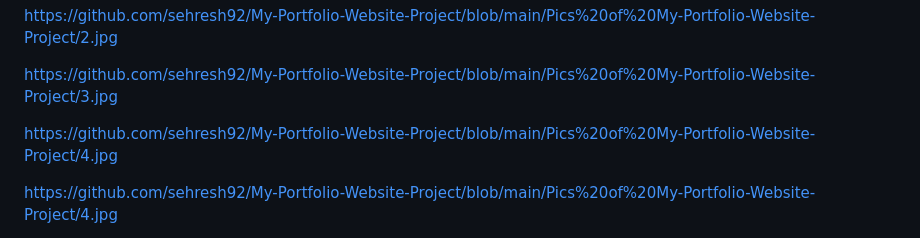
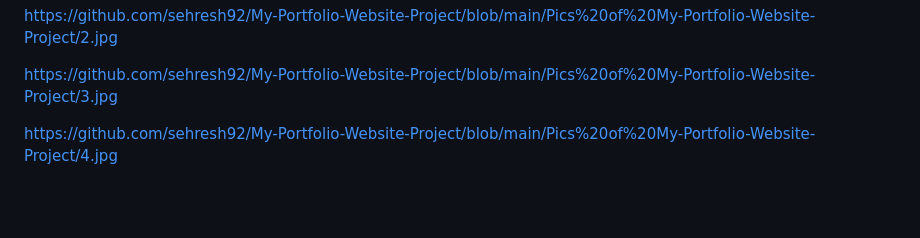
Before and after one commit to sehresh92/My-Portfolio-Website-Project, a Markdown page: README.md, the part around the change. GitHub-like rendering; blank space fills up the shorter version.

```diff
--- a/README.md
+++ b/README.md
@@ -16,8 +16,6 @@ https://github.com/sehresh92/My-Portfolio-Website-Project/blob/main/Pics%20of%20
 https://github.com/sehresh92/My-Portfolio-Website-Project/blob/main/Pics%20of%20My-Portfolio-Website-Project/2.jpg
 
 https://github.com/sehresh92/My-Portfolio-Website-Project/blob/main/Pics%20of%20My-Portfolio-Website-Project/3.jpg
-
-https://github.com/sehresh92/My-Portfolio-Website-Project/blob/main/Pics%20of%20My-Portfolio-Website-Project/4.jpg
 
 https://github.com/sehresh92/My-Portfolio-Website-Project/blob/main/Pics%20of%20My-Portfolio-Website-Project/4.jpg
 
```
